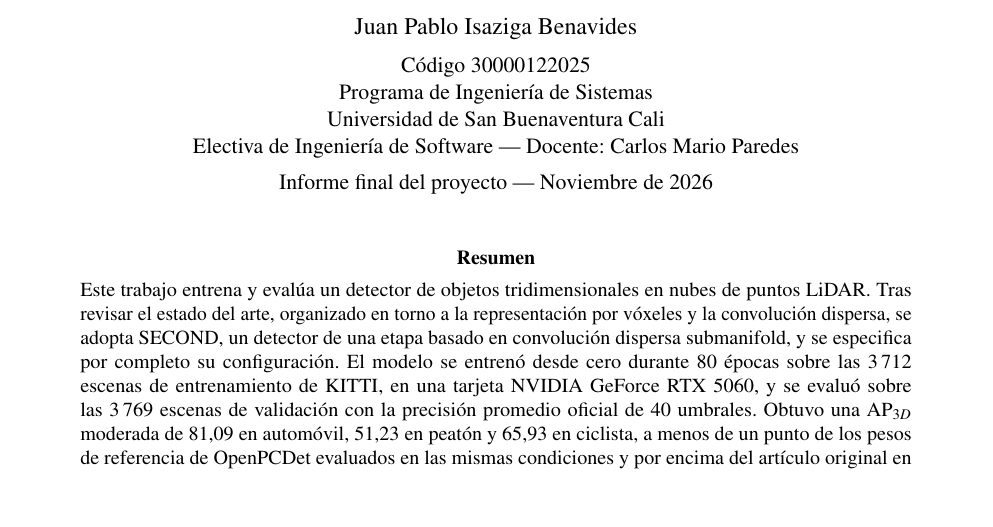
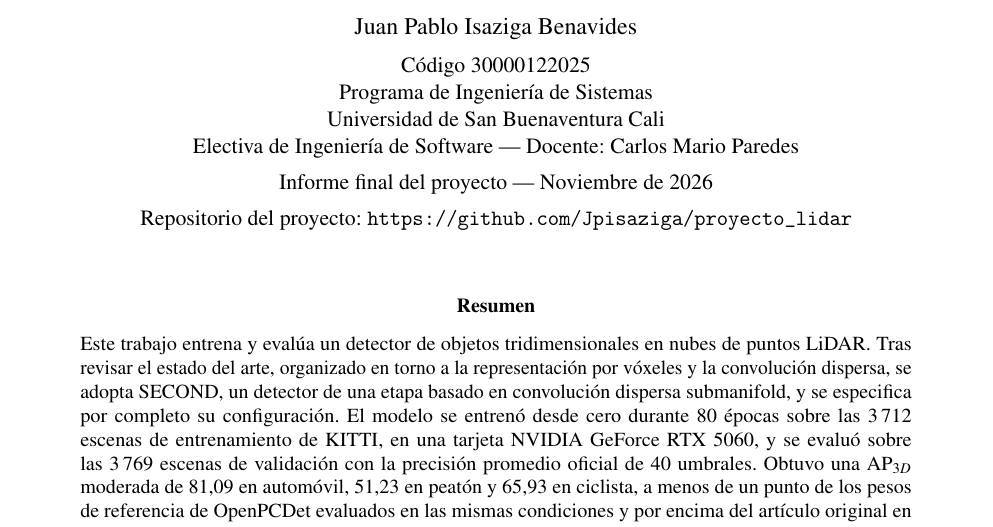
Before and after one commit to Jpisaziga/proyecto_lidar, a LaTeX paper (documento/informe_final.tex): part of page 1 of 18, cut so that both start at the same text, the shorter picture padded with empty space. Compiled offline with pdfLaTeX.

Commit message:
Enlace al repositorio también en la portada del informe
Co-Authored-By: Claude Opus 5.5 <noreply@anthropic.com>

```diff
--- a/documento/informe_final.tex
+++ b/documento/informe_final.tex
@@ -36,7 +36,8 @@ Código 30000122025 \\
 Programa de Ingeniería de Sistemas \\
 Universidad de San Buenaventura Cali \\
 Electiva de Ingeniería de Software --- Docente: Carlos Mario Paredes \\[0.4em]
-Informe final del proyecto --- Noviembre de 2026
+Informe final del proyecto --- Noviembre de 2026 \\[0.4em]
+Repositorio del proyecto: \url{https://github.com/Jpisaziga/proyecto_lidar}
 \end{center}
 
 \vspace{0.5em}
```
Also changed, not shown: documento/informe_final.pdf.
